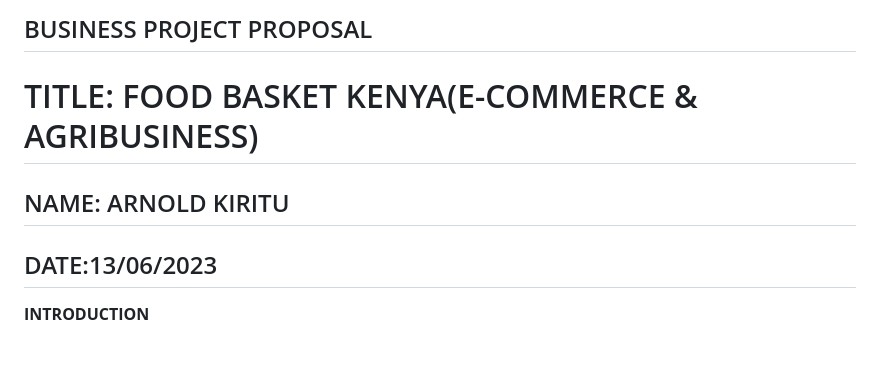
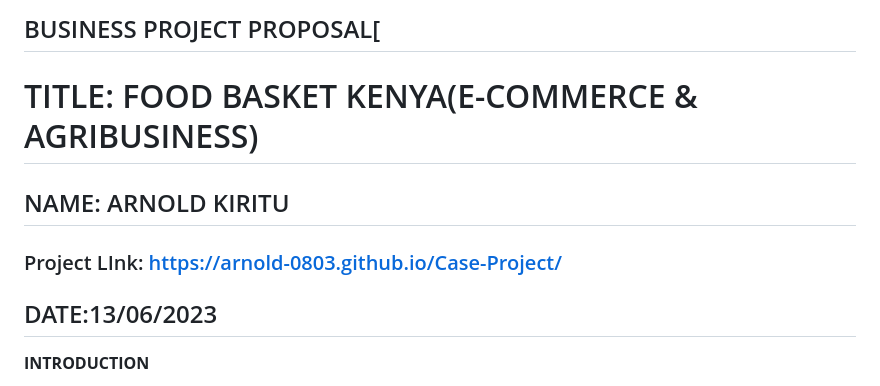
Before and after one commit to Arnold-0803/Food-Basket-Project, a Markdown page: README.md, the part around the change. Drawn GitHub-style; blank space fills up the shorter version.

```diff
--- a/README.md
+++ b/README.md
@@ -1,6 +1,9 @@
-## BUSINESS PROJECT PROPOSAL
+## BUSINESS PROJECT PROPOSAL[
+
 # TITLE: FOOD BASKET KENYA(E-COMMERCE & AGRIBUSINESS)
 ## NAME: ARNOLD KIRITU
+
+### Project LInk: https://arnold-0803.github.io/Case-Project/
 ## DATE:13/06/2023
 
 **INTRODUCTION**
```
